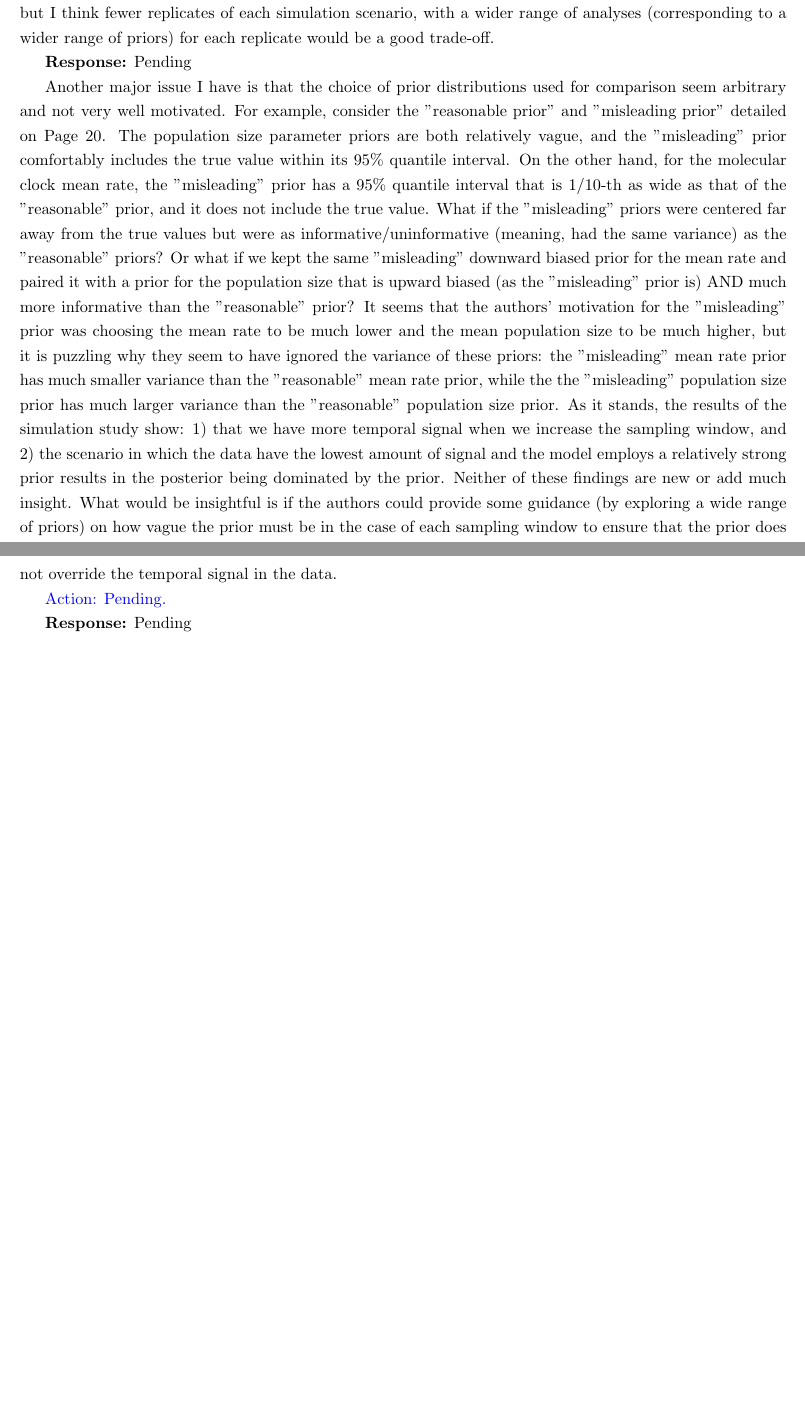
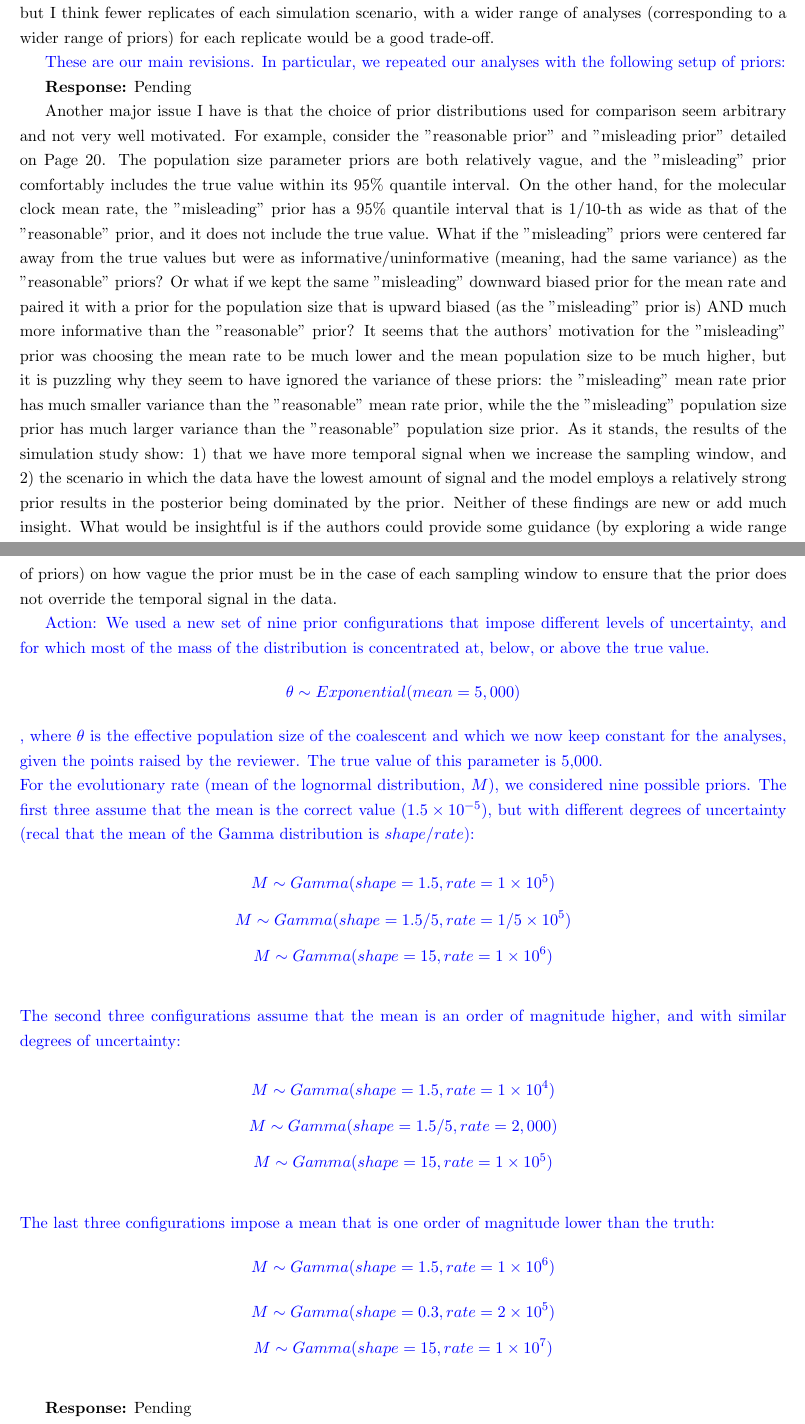
Before and after one commit to sebastianduchene/phylo_threshold_ms, a LaTeX document (response_letter.tex): two parts of pages 2 and 3 of 4, joined at a grey line, cut so that both start at the same text, the shorter picture padded with empty space. Compiled offline with pdfLaTeX.

Commit message:
Updates from Overleaf

```diff
--- a/response_letter.tex
+++ b/response_letter.tex
@@ -137,12 +137,56 @@ Pending
 
 A major focus of this paper is clarifying the impact of prior distributions on the phylogenetic threshold. I was therefore surprised by the very limited range of prior distributions that were used to analyze the simulated data. These analyses form the heart of this paper, and a much wider range of priors (not simply or two additional sets of priors) should be examined. I understand that these analyses are time consuming, but I think fewer replicates of each simulation scenario, with a wider range of analyses (corresponding to a wider range of priors) for each replicate would be a good trade-off.
 
+\textcolor{blue}{These are our main revisions. In particular, we repeated our analyses with the following setup of priors:}
+
+
+
 \textbf{Response:}
 Pending
 
 Another major issue I have is that the choice of prior distributions used for comparison seem arbitrary and not very well motivated. For example, consider the "reasonable prior" and "misleading prior" detailed on Page 20. The population size parameter priors are both relatively vague, and the "misleading" prior comfortably includes the true value within its 95\% quantile interval. On the other hand, for the molecular clock mean rate, the "misleading" prior has a 95\% quantile interval that is 1/10-th as wide as that of the "reasonable" prior, and it does not include the true value. What if the "misleading" priors were centered far away from the true values but were as informative/uninformative (meaning, had the same variance) as the "reasonable" priors? Or what if we kept the same "misleading" downward biased prior for the mean rate and paired it with a prior for the population size that is upward biased (as the "misleading" prior is) AND much more informative than the "reasonable" prior? It seems that the authors' motivation for the "misleading" prior was choosing the mean rate to be much lower and the mean population size to be much higher, but it is puzzling why they seem to have ignored the variance of these priors: the "misleading" mean rate prior has much smaller variance than the "reasonable" mean rate prior, while the the "misleading" population size prior has much larger variance than the "reasonable" population size prior. As it stands, the results of the simulation study show: 1) that we have more temporal signal when we increase the sampling window, and 2) the scenario in which the data have the lowest amount of signal and the model employs a relatively strong prior results in the posterior being dominated by the prior. Neither of these findings are new or add much insight. What would be insightful is if the authors could provide some guidance (by exploring a wide range of priors) on how vague the prior must be in the case of each sampling window to ensure that the prior does not override the temporal signal in the data.
 
-\textcolor{blue}{Action: Pending.}
+\textcolor{blue}{Action: We used a new set of nine prior configurations that impose different levels of uncertainty, and for which most of the mass of the distribution is concentrated at, below, or above the true value.
+$$
+\theta \sim Exponential(mean=5,000)
+$$
+, where $\theta$ is the effective population size of the coalescent and which we now keep constant for the analyses, given the points raised by the reviewer. The true value of this parameter is 5,000.
+\newline
+For the evolutionary rate (mean of the lognormal distribution, $M$), we considered nine possible priors. The first three assume that the mean is the correct value ($1.5\times10^{-5}$), but with different degrees of uncertainty (recal that the mean of the Gamma distribution is $shape/rate$):
+\newline
+$$
+M \sim Gamma(shape = 1.5, rate = 1\times10^{5})
+$$
+$$
+M \sim Gamma(shape = 1.5/5, rate = 1/5\times10^{5})
+$$
+$$
+M \sim Gamma(shape = 15, rate = 1\times10^{6})
+$$
+\newline
+The second three configurations assume that the mean is an order of magnitude higher, and with similar degrees of uncertainty:
+\newline
+$$
+M \sim Gamma(shape = 1.5, rate = 1\times10^{4})
+$$
+$$
+M \sim Gamma(shape = 1.5/5, rate = 2,000)
+$$
+$$
+M \sim Gamma(shape = 15, rate = 1\times10^{5})
+$$
+\newline
+The last three configurations impose a mean that is one order of magnitude lower than the truth:
+$$
+M \sim Gamma(shape = 1.5, rate = 1\times10^{6})
+$$
+$$
+M \sim Gamma(shape = 0.3, rate = 2\times10^{5})
+$$
+$$
+M \sim Gamma(shape = 15, rate = 1\times10^{7})
+$$}
+
 
 \textbf{Response:}
 Pending
```
